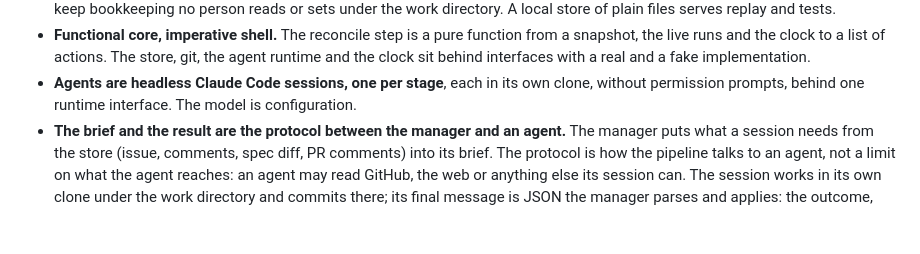
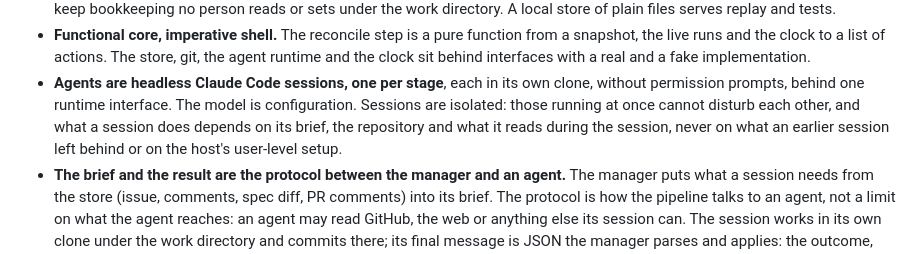
Before and after one commit to XRafik/linewright, a Markdown page: docs/specs/architecture.md, the part around the change. GitHub-like rendering; blank space fills up the shorter version.

```diff
--- a/docs/specs/architecture.md
+++ b/docs/specs/architecture.md
@@ -16,7 +16,10 @@ later.
   a real and a fake implementation.
 - **Agents are headless Claude Code sessions, one per stage**, each in its
   own clone, without permission prompts, behind one runtime interface. The
-  model is configuration.
+  model is configuration. Sessions are isolated: those running at once
+  cannot disturb each other, and what a session does depends on its brief,
+  the repository and what it reads during the session, never on what an
+  earlier session left behind or on the host's user-level setup.
 - **The brief and the result are the protocol between the manager and an
   agent.** The manager puts what a session needs from the store (issue,
   comments, spec diff, PR comments) into its brief. The protocol is how the
```
Also changed, not shown: docs/specs/product.md (+7 -4 lines).
